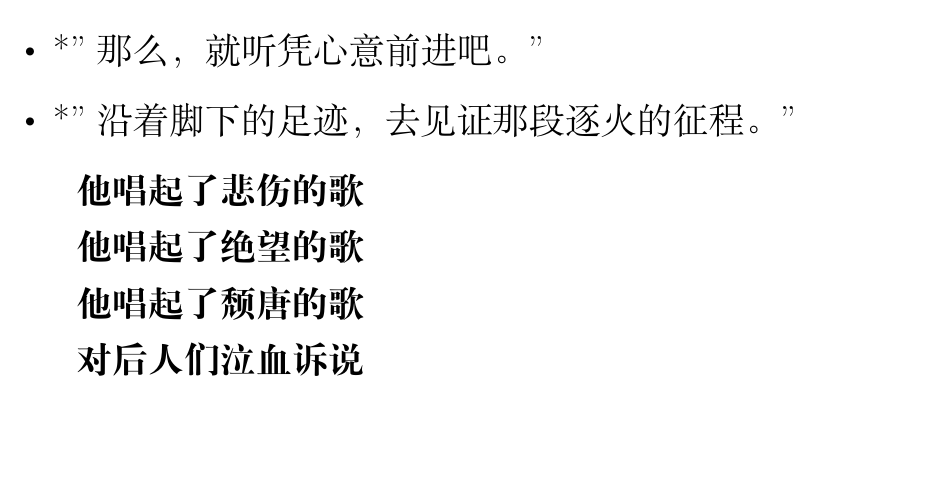
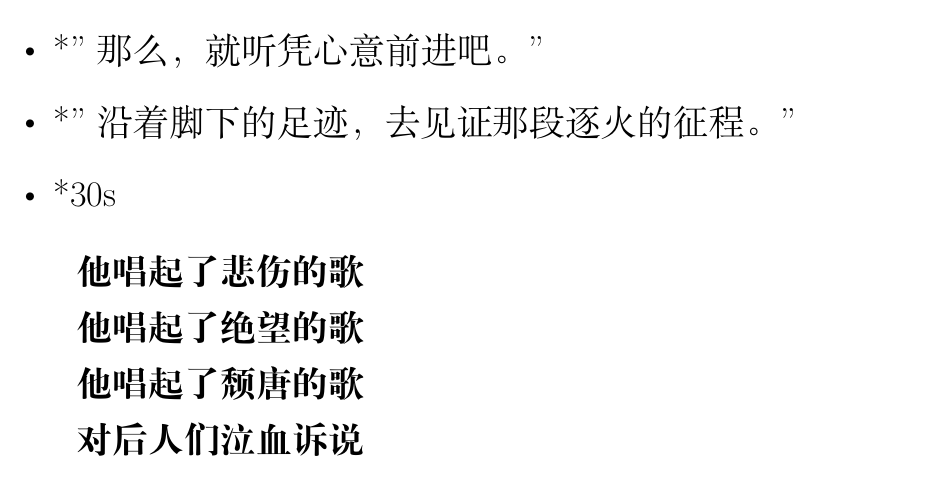
Before and after one commit to userElaina/the-brave-Elysia-of-prophecy, a LaTeX document (main.tex): part of page 11 of 26, cut so that both start at the same text, the shorter picture padded with empty space. Compiled offline with XeLaTeX.

Commit message:
:sparkles: 那么，就听凭心意前进吧。

```diff
--- a/main.tex
+++ b/main.tex
@@ -388,6 +388,7 @@
     \item *"但来访者，你的道路仍将延续，不是吗？"
     \item *"那么，就听凭心意前进吧。"
     \item *"沿着脚下的足迹，去见证那段逐火的征程。"
+    \item *30s
 \end{itemize}
 
 % \begin{itemize}
```
